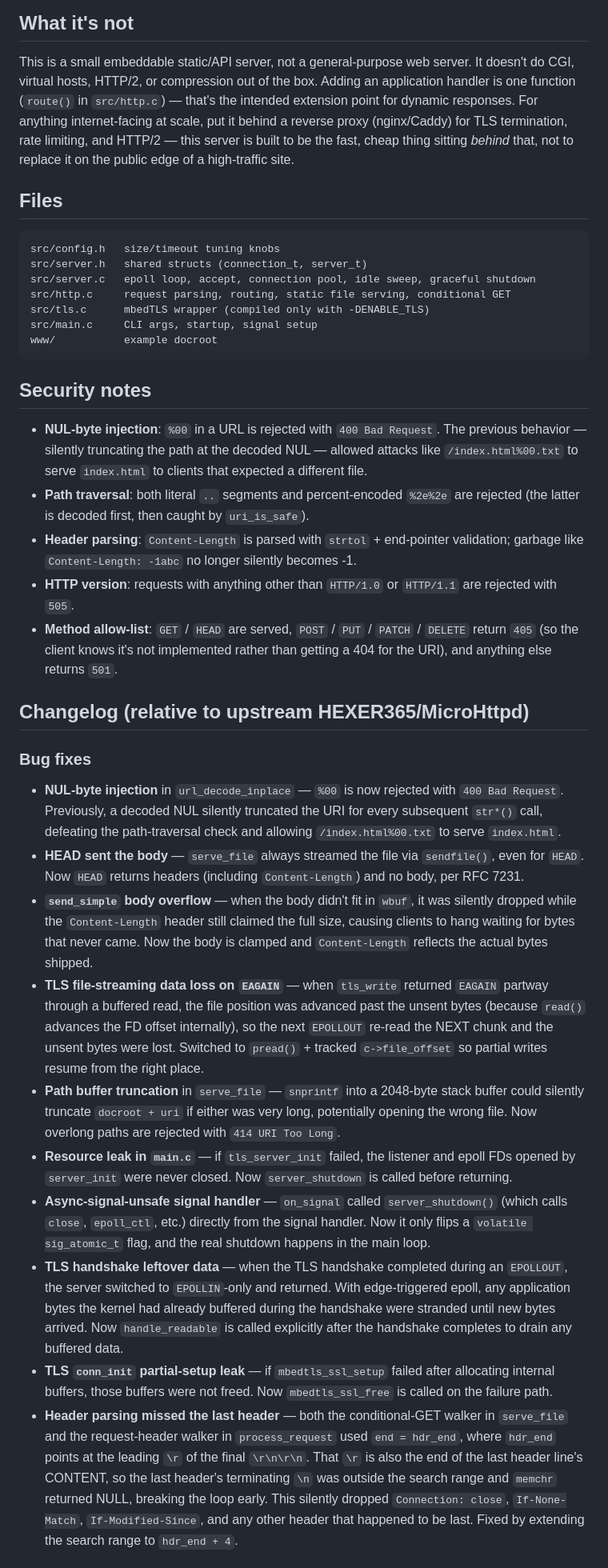
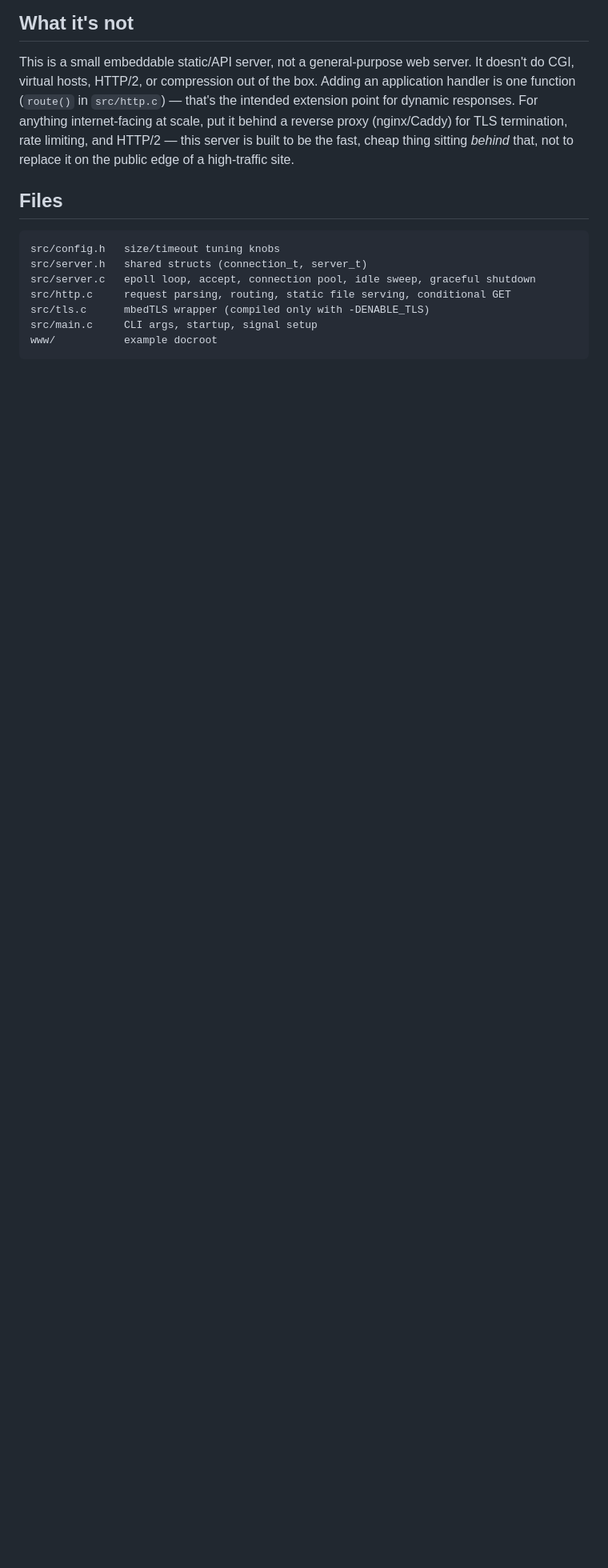
Before and after one commit to HEXER365/MicroHttpd, a Markdown page: README.md, the part around one of its changes. Shown at 80% size. Drawn GitHub-style; blank space fills up the shorter version.

````diff
--- a/README.md
+++ b/README.md
@@ -131,74 +131,3 @@ src/main.c     CLI args, startup, signal setup
 www/           example docroot
 ```
 
-## Security notes
-
-- **NUL-byte injection**: `%00` in a URL is rejected with `400 Bad Request`.
-  The previous behavior — silently truncating the path at the decoded NUL —
-  allowed attacks like `/index.html%00.txt` to serve `index.html` to clients
-  that expected a different file.
-- **Path traversal**: both literal `..` segments and percent-encoded
-  `%2e%2e` are rejected (the latter is decoded first, then caught by
-  `uri_is_safe`).
-- **Header parsing**: `Content-Length` is parsed with `strtol` + end-pointer
-  validation; garbage like `Content-Length: -1abc` no longer silently
-  becomes -1.
-- **HTTP version**: requests with anything other than `HTTP/1.0` or
-  `HTTP/1.1` are rejected with `505`.
-- **Method allow-list**: `GET` / `HEAD` are served, `POST` / `PUT` /
-  `PATCH` / `DELETE` return `405` (so the client knows it's not
-  implemented rather than getting a 404 for the URI), and anything else
-  returns `501`.
-
-## Changelog (relative to upstream HEXER365/MicroHttpd)
-
-### Bug fixes
-
-- **NUL-byte injection** in `url_decode_inplace` — `%00` is now rejected
-  with `400 Bad Request`. Previously, a decoded NUL silently truncated the
-  URI for every subsequent `str*()` call, defeating the path-traversal
-  check and allowing `/index.html%00.txt` to serve `index.html`.
-- **HEAD sent the body** — `serve_file` always streamed the file via
-  `sendfile()`, even for `HEAD`. Now `HEAD` returns headers (including
-  `Content-Length`) and no body, per RFC 7231.
-- **`send_simple` body overflow** — when the body didn't fit in `wbuf`,
-  it was silently dropped while the `Content-Length` header still
-  claimed the full size, causing clients to hang waiting for bytes that
-  never came. Now the body is clamped and `Content-Length` reflects the
-  actual bytes shipped.
-- **TLS file-streaming data loss on `EAGAIN`** — when `tls_write`
-  returned `EAGAIN` partway through a buffered read, the file position
-  was advanced past the unsent bytes (because `read()` advances the FD
-  offset internally), so the next `EPOLLOUT` re-read the NEXT chunk
-  and the unsent bytes were lost. Switched to `pread()` + tracked
-  `c->file_offset` so partial writes resume from the right place.
-- **Path buffer truncation** in `serve_file` — `snprintf` into a 2048-byte
-  stack buffer could silently truncate `docroot + uri` if either was
-  very long, potentially opening the wrong file. Now overlong paths are
-  rejected with `414 URI Too Long`.
-- **Resource leak in `main.c`** — if `tls_server_init` failed, the
-  listener and epoll FDs opened by `server_init` were never closed.
-  Now `server_shutdown` is called before returning.
-- **Async-signal-unsafe signal handler** — `on_signal` called
-  `server_shutdown()` (which calls `close`, `epoll_ctl`, etc.) directly
-  from the signal handler. Now it only flips a `volatile sig_atomic_t`
-  flag, and the real shutdown happens in the main loop.
-- **TLS handshake leftover data** — when the TLS handshake completed
-  during an `EPOLLOUT`, the server switched to `EPOLLIN`-only and
-  returned. With edge-triggered epoll, any application bytes the kernel
-  had already buffered during the handshake were stranded until new
-  bytes arrived. Now `handle_readable` is called explicitly after the
-  handshake completes to drain any buffered data.
-- **TLS `conn_init` partial-setup leak** — if `mbedtls_ssl_setup` failed
-  after allocating internal buffers, those buffers were not freed.
-  Now `mbedtls_ssl_free` is called on the failure path.
-- **Header parsing missed the last header** — both the conditional-GET
-  walker in `serve_file` and the request-header walker in
-  `process_request` used `end = hdr_end`, where `hdr_end` points at the
-  leading `\r` of the final `\r\n\r\n`. That `\r` is also the end of
-  the last header line's CONTENT, so the last header's terminating `\n`
-  was outside the search range and `memchr` returned NULL, breaking the
-  loop early. This silently dropped `Connection: close`, `If-None-Match`,
-  `If-Modified-Since`, and any other header that happened to be last.
-  Fixed by extending the search range to `hdr_end + 4`.
-
````
Also changed, not shown: other parts of README.md (+1 -37 lines).
